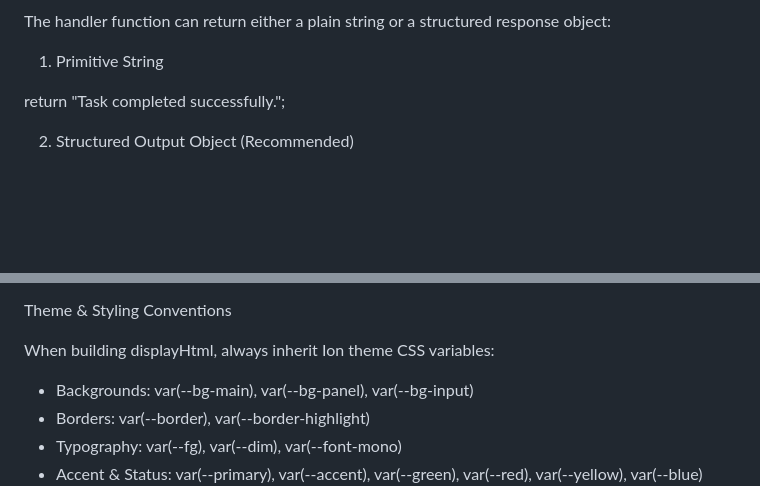
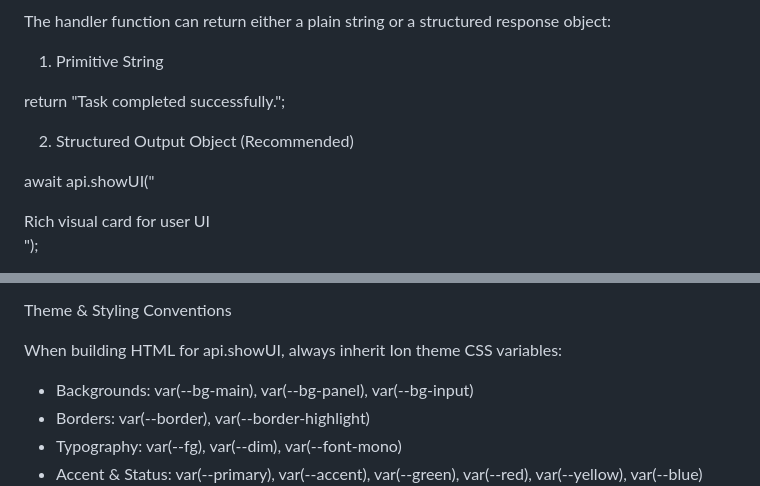
Before and after one commit to fredconex/Ion, a Markdown page: tools_specs.md, 2 parts joined by grey strips. GitHub-like rendering; blank space fills up the shorter version.

```diff
--- a/tools_specs.md
+++ b/tools_specs.md
@@ -239,5 +248,7 @@ return "Task completed successfully.";
 
 2. Structured Output Object (Recommended)
 
+await api.showUI("<div style='color: var(--green);'>Rich visual card for user UI</div>");
+
 return {
     output: "Clean text data sent to the LLM context window.",
@@ -308,7 +329,7 @@ host APIs:
 
 Theme & Styling Conventions
 
-When building displayHtml, always inherit Ion theme CSS variables:
+When building HTML for api.showUI, always inherit Ion theme CSS variables:
 
   - Backgrounds: var(--bg-main), var(--bg-panel), var(--bg-input)
   - Borders: var(--border), var(--border-highlight)
```
Also changed, not shown: other parts of tools_specs.md (+46 -22 lines).
